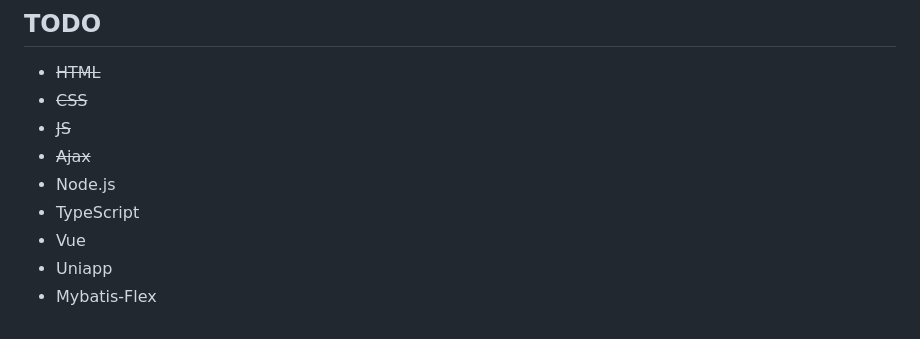
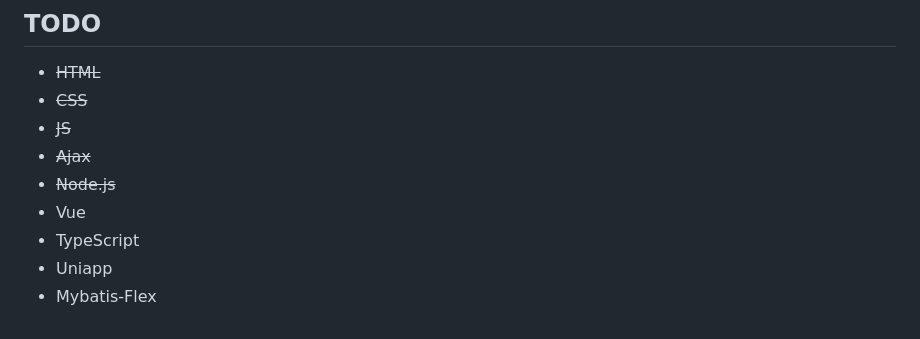
Before and after one commit to michik0/.github.io, a Markdown page: docs/README.md, the part around one of its changes. GitHub-like rendering.

Commit message:
[add] 更新 node.js 笔记

```diff
--- a/docs/README.md
+++ b/docs/README.md
@@ -126,8 +128,8 @@ To Be Continued ...
 - ~~CSS~~
 - ~~JS~~
 - ~~Ajax~~
-- Node.js
+- ~~Node.js~~
+- Vue
 - TypeScript
-- Vue
 - Uniapp
 - Mybatis-Flex
```
Also changed, not shown: other parts of docs/README.md (+2 -0 lines).
